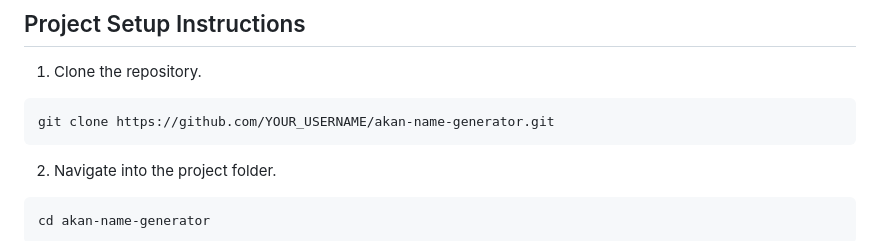
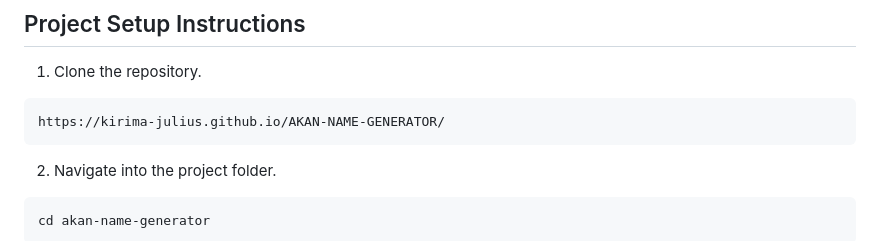
Before and after one commit to kirima-julius/AKAN-NAME-GENERATOR, a Markdown page: README.md, the part around the change. Rendered like a GitHub page.

Commit message:
Update clone URL in README

````diff
--- a/README.md
+++ b/README.md
@@ -43,7 +43,7 @@ This project demonstrates the use of JavaScript functions, arrays, control flow,
 1. Clone the repository.
 
 ```bash
-git clone https://github.com/YOUR_USERNAME/akan-name-generator.git
+https://kirima-julius.github.io/AKAN-NAME-GENERATOR/
 ```
 
 2. Navigate into the project folder.
````
